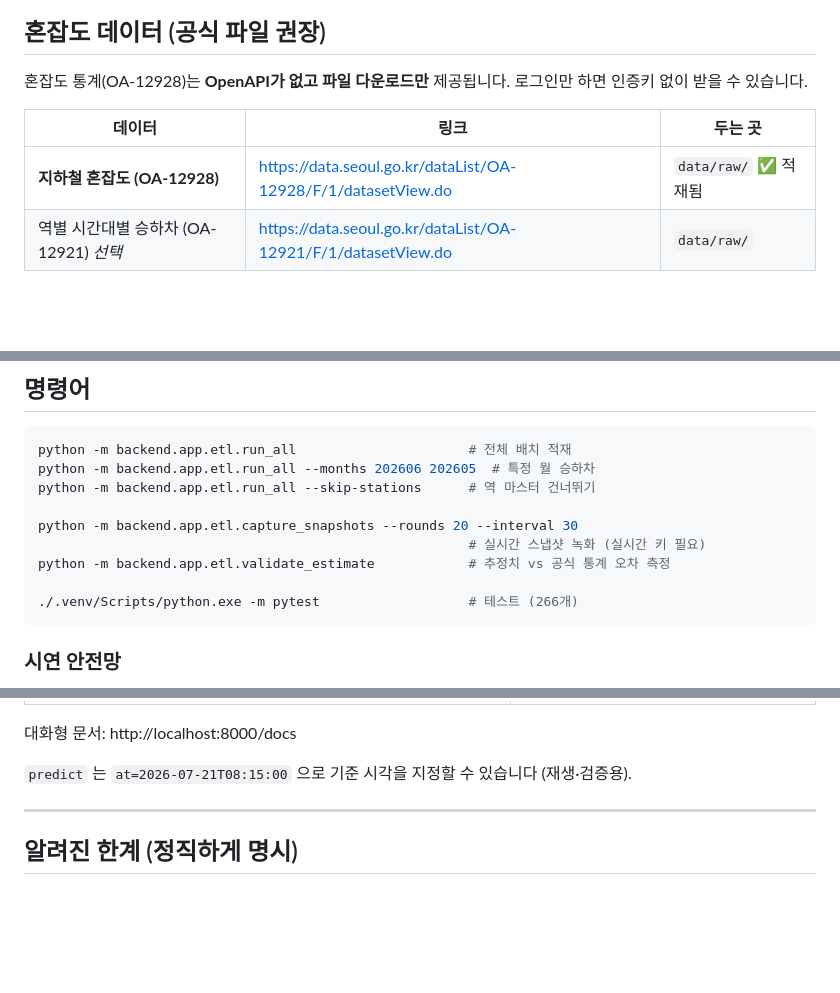
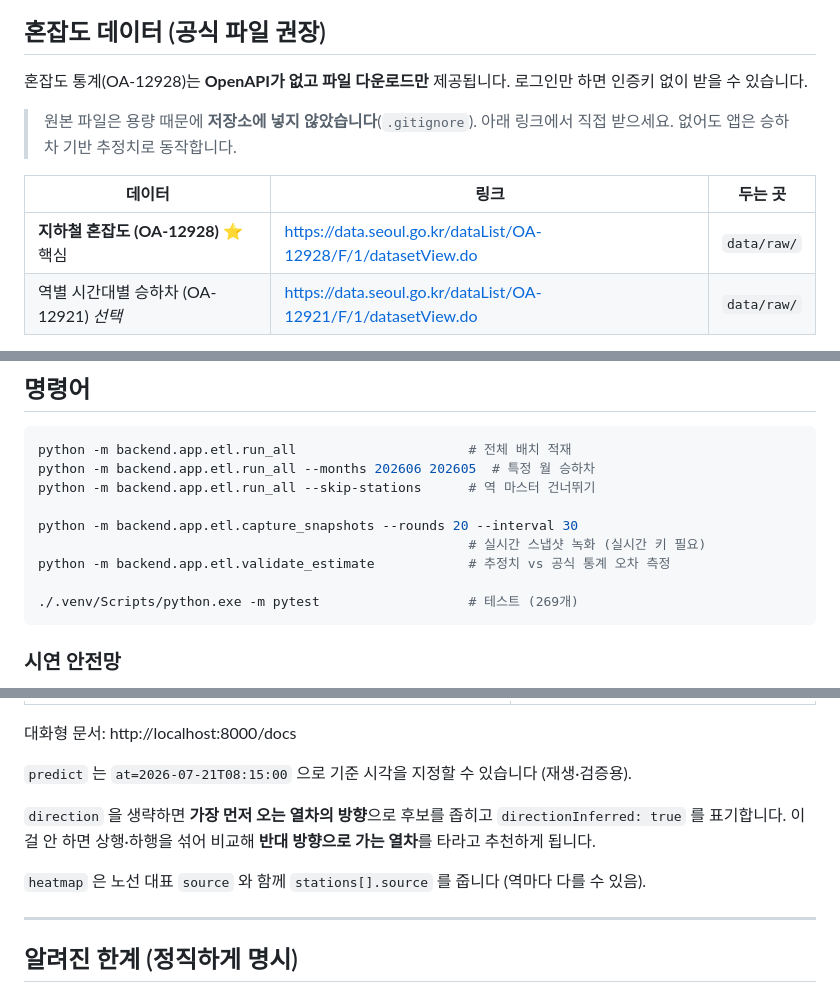
Before and after one commit to eunkyo3/subway-seat-finder, a Markdown page: README.md, 3 parts joined by grey strips. Rendered like a GitHub page; blank space fills up the shorter version.

````diff
--- a/README.md
+++ b/README.md
@@ -65,9 +70,12 @@ uvicorn backend.app.main:app --reload              # 앱 실행
 
 혼잡도 통계(OA-12928)는 **OpenAPI가 없고 파일 다운로드만** 제공됩니다. 로그인만 하면 인증키 없이 받을 수 있습니다.
 
+> 원본 파일은 용량 때문에 **저장소에 넣지 않았습니다**(`.gitignore`). 아래 링크에서 직접 받으세요.
+> 없어도 앱은 승하차 기반 추정치로 동작합니다.
+
 | 데이터 | 링크 | 두는 곳 |
 |---|---|---|
-| **지하철 혼잡도 (OA-12928)** | https://data.seoul.go.kr/dataList/OA-12928/F/1/datasetView.do | `data/raw/` ✅ 적재됨 |
+| **지하철 혼잡도 (OA-12928)** ⭐핵심 | https://data.seoul.go.kr/dataList/OA-12928/F/1/datasetView.do | `data/raw/` |
 | 역별 시간대별 승하차 (OA-12921) *선택* | https://data.seoul.go.kr/dataList/OA-12921/F/1/datasetView.do | `data/raw/` |
 
 파일을 `data/raw/` 에 넣고 배치를 다시 실행하면 됩니다.
@@ -138,7 +146,7 @@ python -m backend.app.etl.capture_snapshots --rounds 20 --interval 30
                                                        # 실시간 스냅샷 녹화 (실시간 키 필요)
 python -m backend.app.etl.validate_estimate            # 추정치 vs 공식 통계 오차 측정
 
-./.venv/Scripts/python.exe -m pytest                   # 테스트 (266개)
+./.venv/Scripts/python.exe -m pytest                   # 테스트 (269개)
 ```
 
 ### 시연 안전망
@@ -165,6 +173,10 @@ python -m backend.app.etl.validate_estimate            # 추정치 vs 공식 통
 대화형 문서: http://localhost:8000/docs
 
 `predict` 는 `at=2026-07-21T08:15:00` 으로 기준 시각을 지정할 수 있습니다 (재생·검증용).
+
+`direction` 을 생략하면 **가장 먼저 오는 열차의 방향**으로 후보를 좁히고 `directionInferred: true` 를 표기합니다. 이걸 안 하면 상행·하행을 섞어 비교해 **반대 방향으로 가는 열차**를 타라고 추천하게 됩니다.
+
+`heatmap` 은 노선 대표 `source` 와 함께 `stations[].source` 를 줍니다 (역마다 다를 수 있음).
 
 ---
 
````
Also changed, not shown: other parts of README.md (+47 -9 lines).
